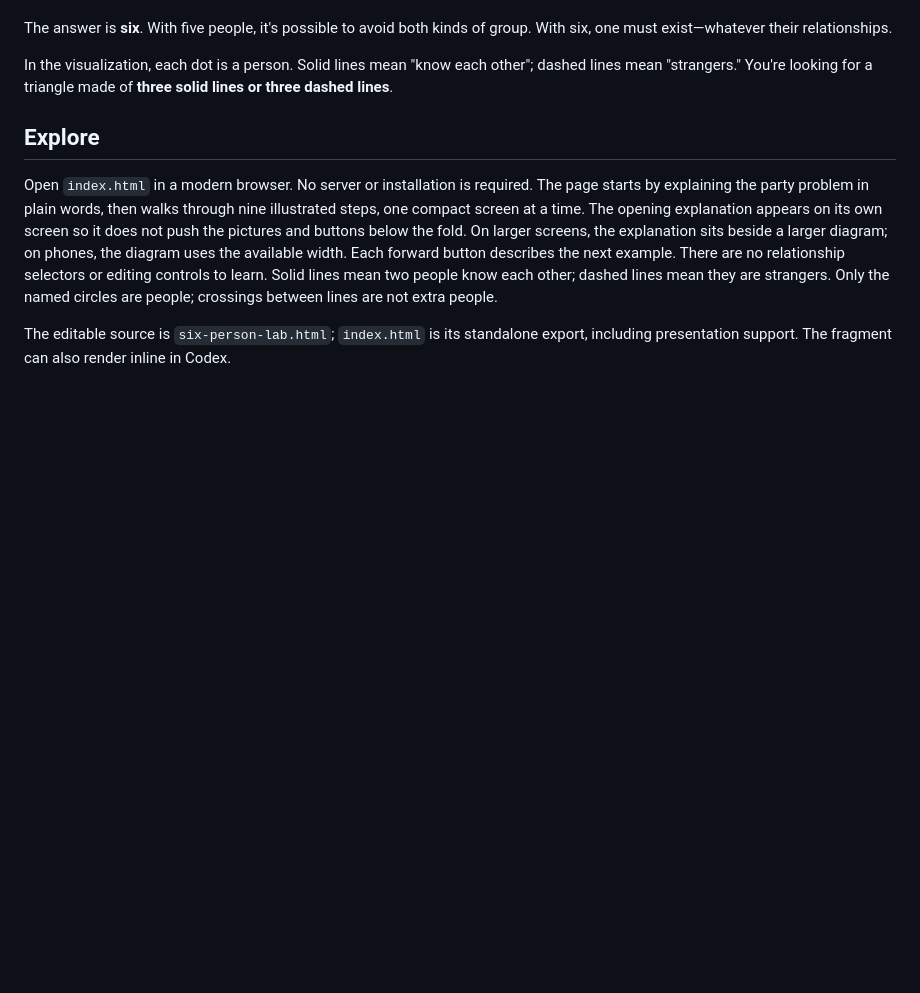
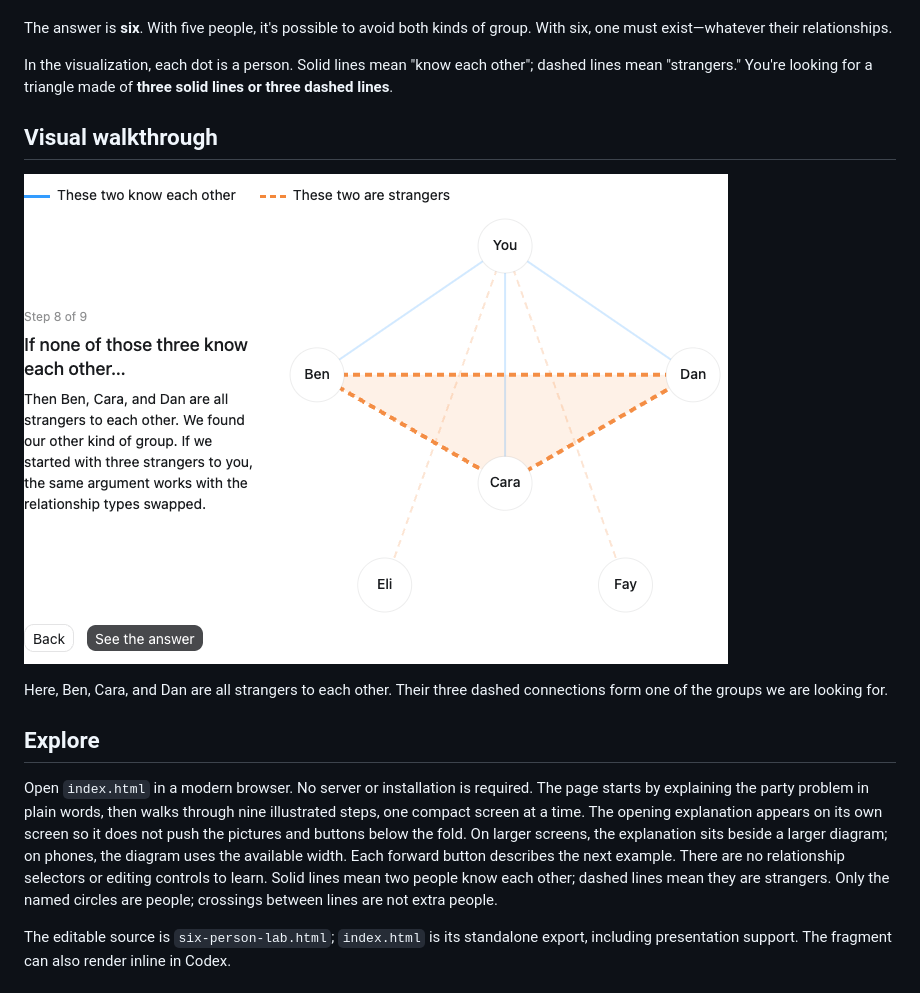
Before and after one commit to deepujain/ramsey-six-person-party-problem, a Markdown page: README.md, the part around the change. Rendered like a GitHub page; pictures changed too: docs/images/party-problem-walkthrough.png (added); blank space fills up the shorter version.

Commit message:
docs: add a walkthrough screenshot to the README

```diff
--- a/README.md
+++ b/README.md
@@ -20,6 +20,12 @@ The question is: **How many people must attend to guarantee that one of these gr
 The answer is **six**. With five people, it's possible to avoid both kinds of group. With six, one must exist—whatever their relationships.
 
 In the visualization, each dot is a person. Solid lines mean "know each other"; dashed lines mean "strangers." You're looking for a triangle made of **three solid lines or three dashed lines**.
+
+## Visual walkthrough
+
+![The walkthrough highlights Ben, Cara, and Dan connected by three dashed lines, meaning all three are strangers to each other.](docs/images/party-problem-walkthrough.png)
+
+Here, Ben, Cara, and Dan are all strangers to each other. Their three dashed connections form one of the groups we are looking for.
 
 ## Explore
 
```
